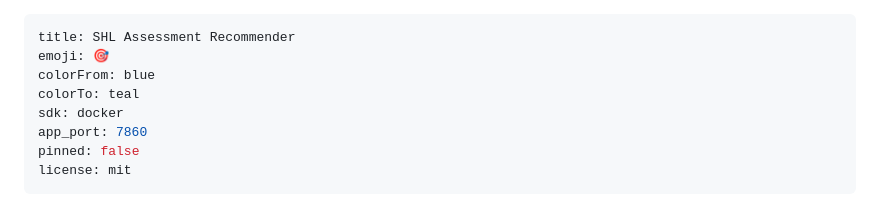
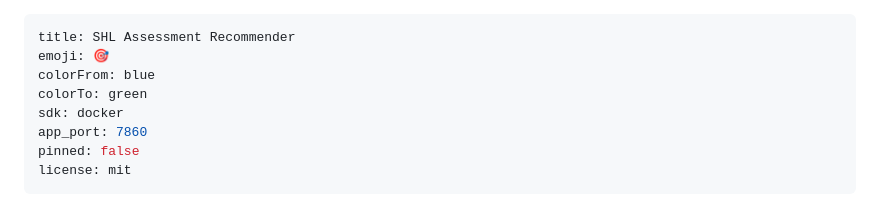
Before and after one commit to Inder-26/shl-recommender, a Markdown page: README.md, the part around the change. Rendered like a GitHub page.

Commit message:
Fix HF YAML metadata colors

```diff
--- a/README.md
+++ b/README.md
@@ -2,7 +2,7 @@
 title: SHL Assessment Recommender
 emoji: 🎯
 colorFrom: blue
-colorTo: teal
+colorTo: green
 sdk: docker
 app_port: 7860
 pinned: false
```
